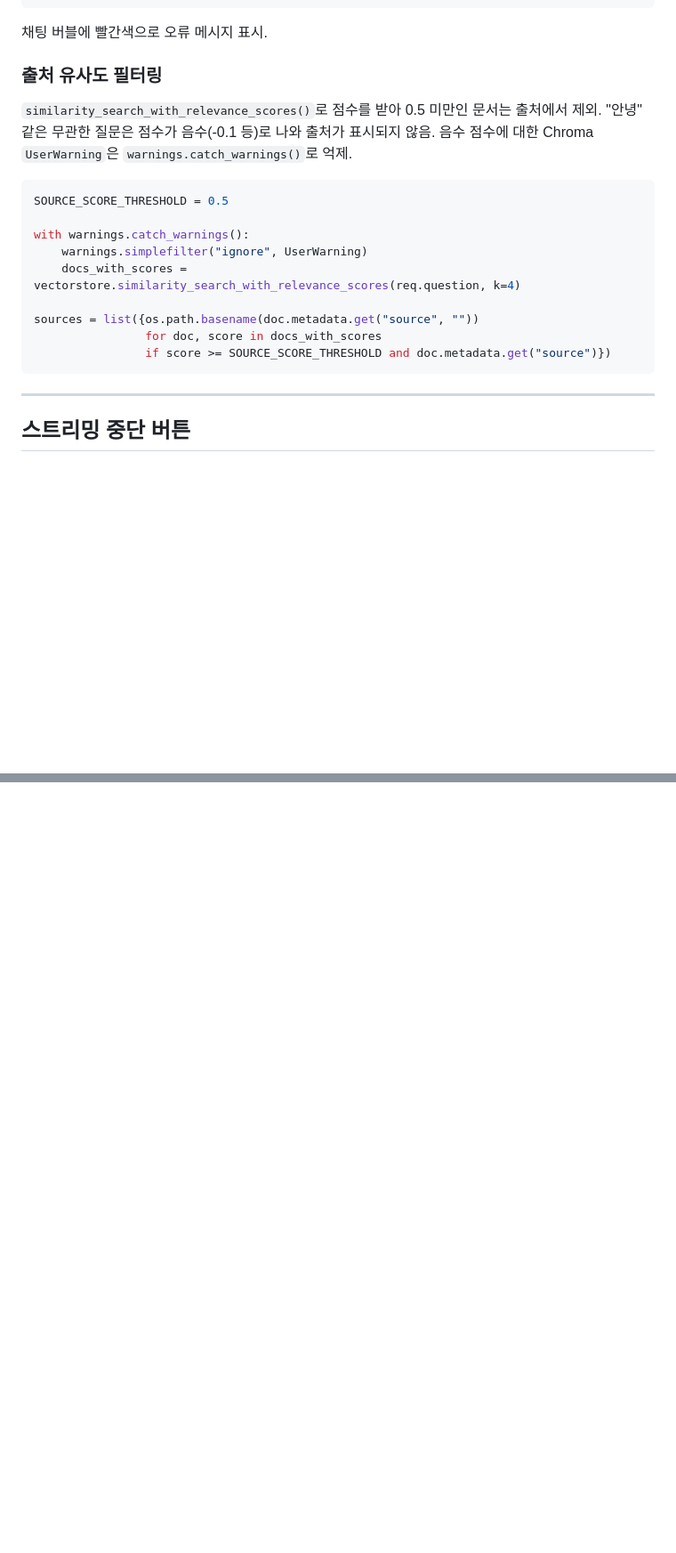
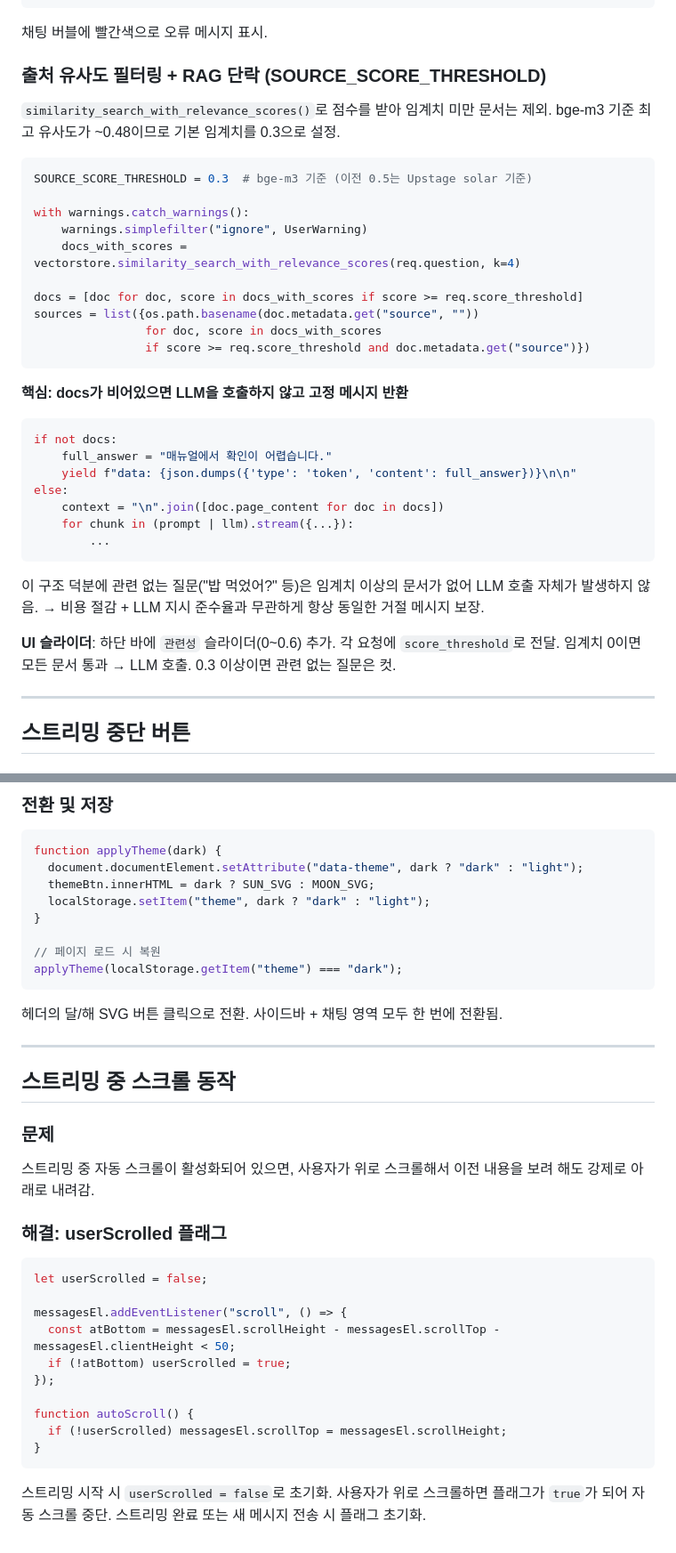
Before and after one commit to imchaewon/rag-chatbot, a Markdown page: notes.md, 2 parts joined by grey strips. Shown at 89% size. GitHub-like rendering; blank space fills up the shorter version.

Commit message:
notes.md: 임베딩 모델 교체, 임계치 필터, A/B 비교, 다크모드, 스크롤 동작 내용 동기화

````diff
--- a/notes.md
+++ b/notes.md
@@ -1139,23 +1161,41 @@ if (data.type === "error") {
 
 채팅 버블에 빨간색으로 오류 메시지 표시.
 
-### 출처 유사도 필터링
-
-`similarity_search_with_relevance_scores()`로 점수를 받아 0.5 미만인 문서는 출처에서 제외.
-"안녕" 같은 무관한 질문은 점수가 음수(-0.1 등)로 나와 출처가 표시되지 않음.
-음수 점수에 대한 Chroma `UserWarning`은 `warnings.catch_warnings()`로 억제.
-
-```python
-SOURCE_SCORE_THRESHOLD = 0.5
+### 출처 유사도 필터링 + RAG 단락 (SOURCE_SCORE_THRESHOLD)
+
+`similarity_search_with_relevance_scores()`로 점수를 받아 임계치 미만 문서는 제외.
+bge-m3 기준 최고 유사도가 ~0.48이므로 기본 임계치를 0.3으로 설정.
+
+```python
+SOURCE_SCORE_THRESHOLD = 0.3  # bge-m3 기준 (이전 0.5는 Upstage solar 기준)
 
 with warnings.catch_warnings():
     warnings.simplefilter("ignore", UserWarning)
     docs_with_scores = vectorstore.similarity_search_with_relevance_scores(req.question, k=4)
 
+docs = [doc for doc, score in docs_with_scores if score >= req.score_threshold]
 sources = list({os.path.basename(doc.metadata.get("source", ""))
                 for doc, score in docs_with_scores
-                if score >= SOURCE_SCORE_THRESHOLD and doc.metadata.get("source")})
-```
+                if score >= req.score_threshold and doc.metadata.get("source")})
+```
+
+**핵심: docs가 비어있으면 LLM을 호출하지 않고 고정 메시지 반환**
+
+```python
+if not docs:
+    full_answer = "매뉴얼에서 확인이 어렵습니다."
+    yield f"data: {json.dumps({'type': 'token', 'content': full_answer})}\n\n"
+else:
+    context = "\n".join([doc.page_content for doc in docs])
+    for chunk in (prompt | llm).stream({...}):
+        ...
+```
+
+이 구조 덕분에 관련 없는 질문("밥 먹었어?" 등)은 임계치 이상의 문서가 없어 LLM 호출 자체가 발생하지 않음.
+→ 비용 절감 + LLM 지시 준수율과 무관하게 항상 동일한 거절 메시지 보장.
+
+**UI 슬라이더**: 하단 바에 `관련성` 슬라이더(0~0.6) 추가. 각 요청에 `score_threshold`로 전달.
+임계치 0이면 모든 문서 통과 → LLM 호출. 0.3 이상이면 관련 없는 질문은 컷.
 
 ---
 
@@ -1599,0 +1724,40 @@ async function togglePin(sessionId) {
+### 전환 및 저장
+
+```javascript
+function applyTheme(dark) {
+  document.documentElement.setAttribute("data-theme", dark ? "dark" : "light");
+  themeBtn.innerHTML = dark ? SUN_SVG : MOON_SVG;
+  localStorage.setItem("theme", dark ? "dark" : "light");
+}
+
+// 페이지 로드 시 복원
+applyTheme(localStorage.getItem("theme") === "dark");
+```
+
+헤더의 달/해 SVG 버튼 클릭으로 전환. 사이드바 + 채팅 영역 모두 한 번에 전환됨.
+
+---
+
+## 스트리밍 중 스크롤 동작
+
+### 문제
+
+스트리밍 중 자동 스크롤이 활성화되어 있으면, 사용자가 위로 스크롤해서 이전 내용을 보려 해도 강제로 아래로 내려감.
+
+### 해결: userScrolled 플래그
+
+```javascript
+let userScrolled = false;
+
+messagesEl.addEventListener("scroll", () => {
+  const atBottom = messagesEl.scrollHeight - messagesEl.scrollTop - messagesEl.clientHeight < 50;
+  if (!atBottom) userScrolled = true;
+});
+
+function autoScroll() {
+  if (!userScrolled) messagesEl.scrollTop = messagesEl.scrollHeight;
+}
+```
+
+스트리밍 시작 시 `userScrolled = false`로 초기화. 사용자가 위로 스크롤하면 플래그가 `true`가 되어 자동 스크롤 중단.
+스트리밍 완료 또는 새 메시지 전송 시 플래그 초기화.
````
Also changed, not shown: other parts of notes.md (+111 -5 lines).
